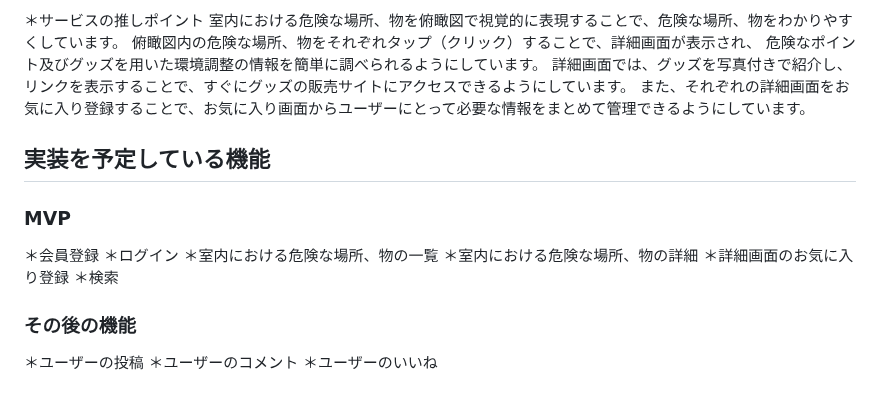
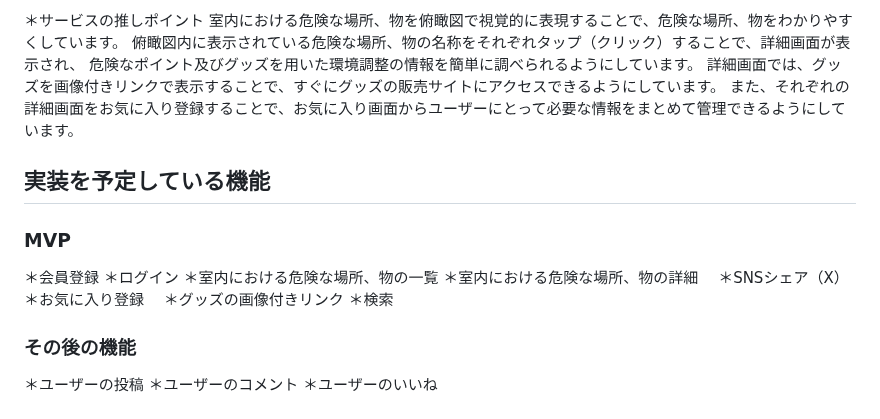
Before and after one commit to Git-OT-Hub/children_risk_management_app, a Markdown page: README.md, the part around the change. GitHub-like rendering.

Commit message:
Fix: README記載内容の修正

```diff
--- a/README.md
+++ b/README.md
@@ -27,9 +27,9 @@
 
 ＊サービスの推しポイント
 室内における危険な場所、物を俯瞰図で視覚的に表現することで、危険な場所、物をわかりやすくしています。
-俯瞰図内の危険な場所、物をそれぞれタップ（クリック）することで、詳細画面が表示され、
+俯瞰図内に表示されている危険な場所、物の名称をそれぞれタップ（クリック）することで、詳細画面が表示され、
 危険なポイント及びグッズを用いた環境調整の情報を簡単に調べられるようにしています。
-詳細画面では、グッズを写真付きで紹介し、リンクを表示することで、すぐにグッズの販売サイトにアクセスできるようにしています。
+詳細画面では、グッズを画像付きリンクで表示することで、すぐにグッズの販売サイトにアクセスできるようにしています。
 また、それぞれの詳細画面をお気に入り登録することで、お気に入り画面からユーザーにとって必要な情報をまとめて管理できるようにしています。
 
 ## 実装を予定している機能
@@ -38,7 +38,9 @@
 ＊ログイン
 ＊室内における危険な場所、物の一覧
 ＊室内における危険な場所、物の詳細
-＊詳細画面のお気に入り登録
+　＊SNSシェア（X）
+　＊お気に入り登録
+　＊グッズの画像付きリンク
 ＊検索
 
 ### その後の機能
```
